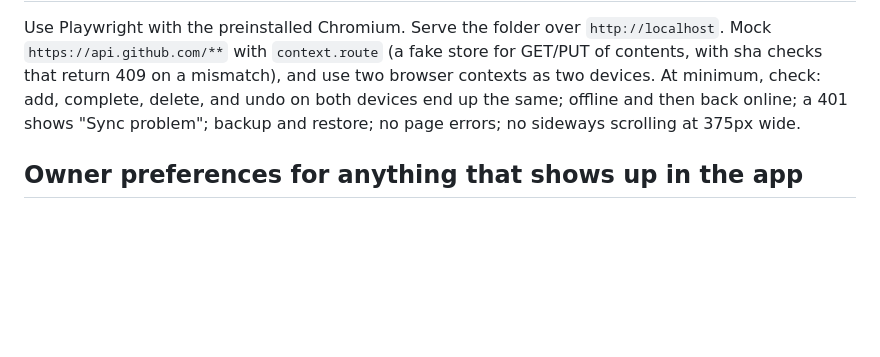
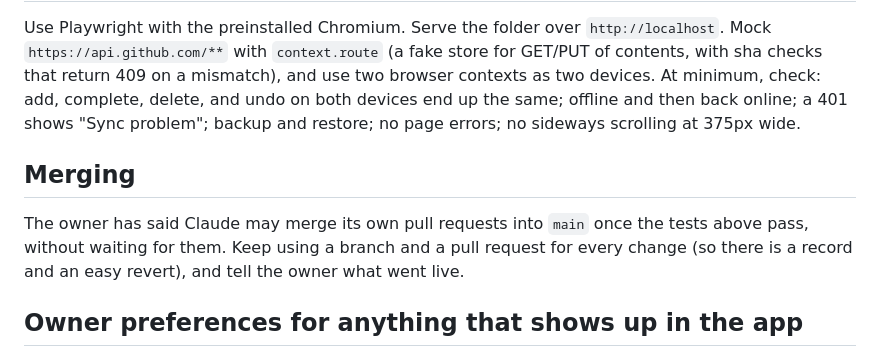
Before and after one commit to ehborden/open-loops, a Markdown page: CLAUDE.md, the part around the change. Rendered like a GitHub page; blank space fills up the shorter version.

Commit message:
Note that Claude may merge its own tested pull requests
Co-Authored-By: Claude Opus 5.5 <noreply@anthropic.com>
Claude-Session: https://claude.ai/code/session_01NCESCGG51QyDx26AgDddww

```diff
--- a/CLAUDE.md
+++ b/CLAUDE.md
@@ -32,6 +32,10 @@ A personal task tracker built for ADHD-friendly capture, picking, and focus. The
 
 Use Playwright with the preinstalled Chromium. Serve the folder over `http://localhost`. Mock `https://api.github.com/**` with `context.route` (a fake store for GET/PUT of contents, with sha checks that return 409 on a mismatch), and use two browser contexts as two devices. At minimum, check: add, complete, delete, and undo on both devices end up the same; offline and then back online; a 401 shows "Sync problem"; backup and restore; no page errors; no sideways scrolling at 375px wide.
 
+## Merging
+
+The owner has said Claude may merge its own pull requests into `main` once the tests above pass, without waiting for them. Keep using a branch and a pull request for every change (so there is a record and an easy revert), and tell the owner what went live.
+
 ## Owner preferences for anything that shows up in the app
 
 - No em dashes. Use hyphens or rewrite the sentence.
```
